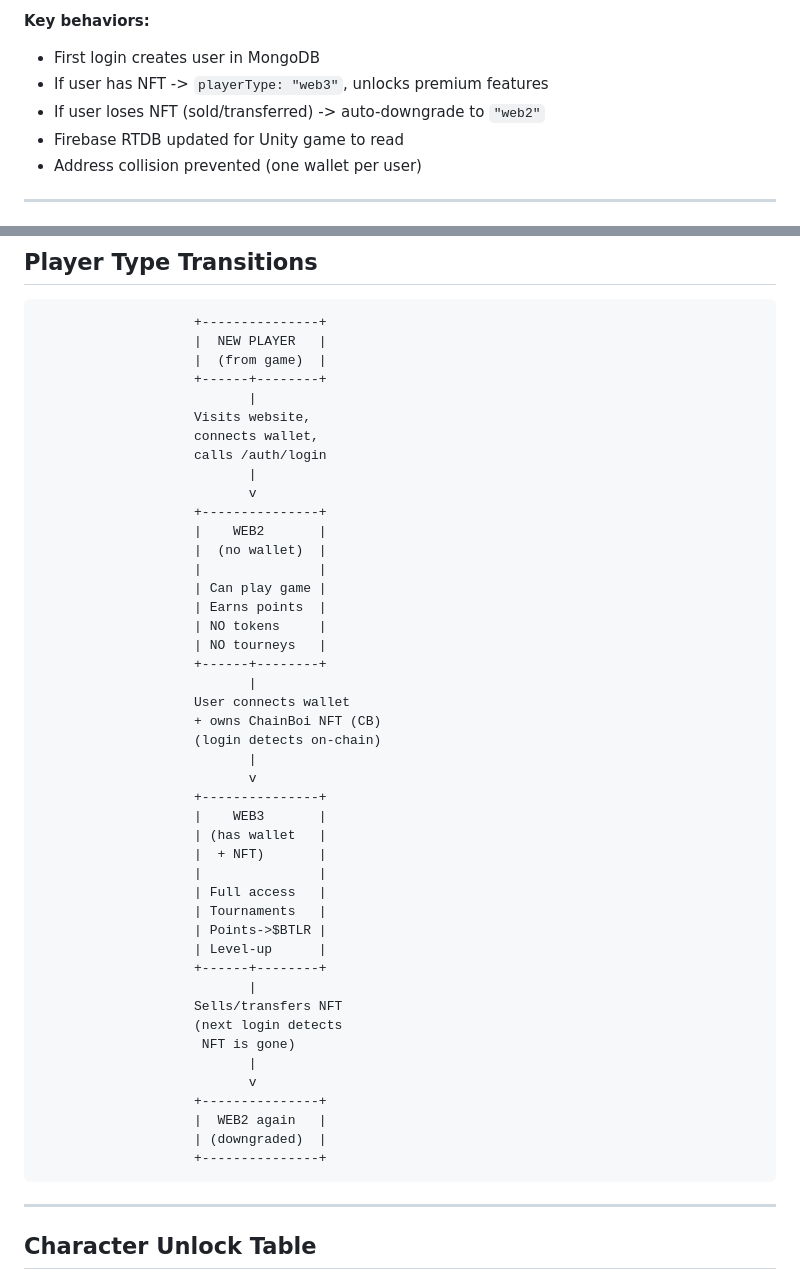
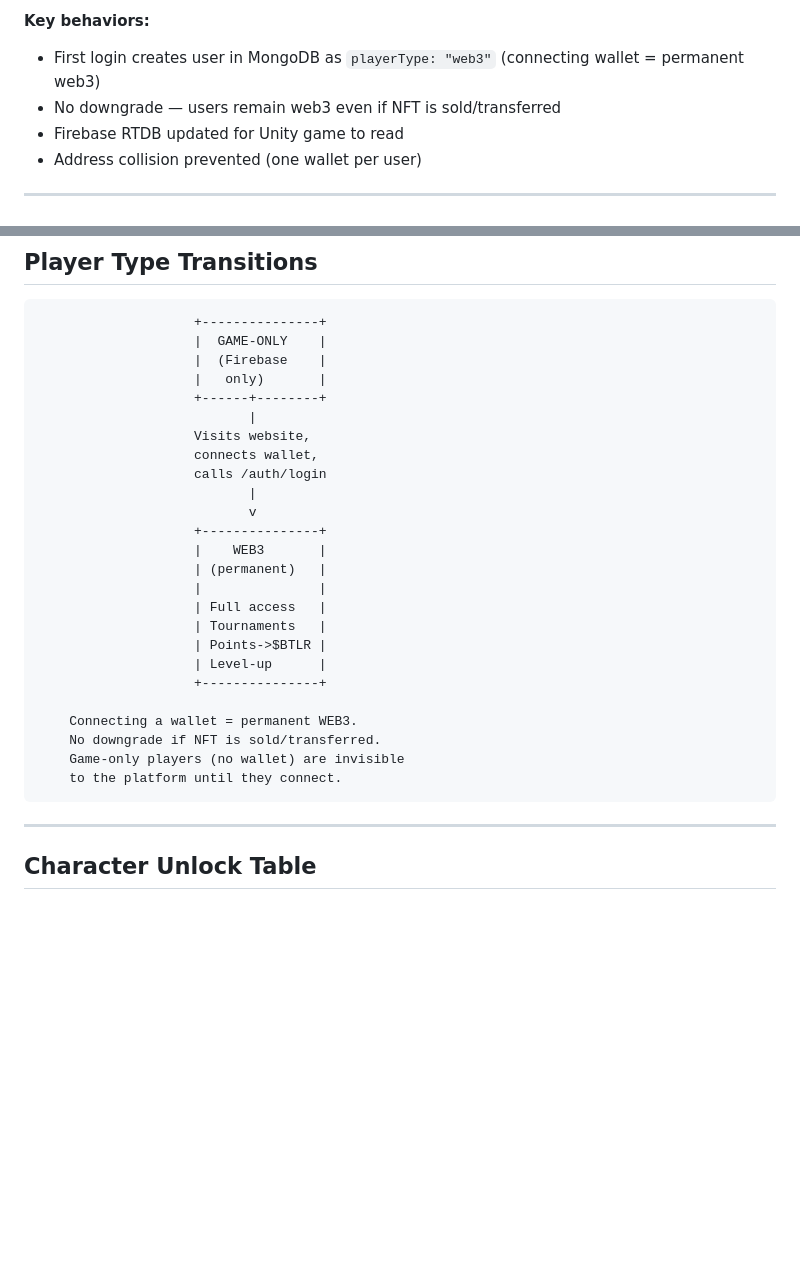
Before and after one commit to ChainBois/chainbois-api, a Markdown page: docs/phase1/FLOW.md, 2 parts joined by grey strips. GitHub-like rendering; blank space fills up the shorter version.

Commit message:
docs: fix web3 downgrade references in FLOW, PRD, NFT_AND_TOKEN_SYSTEM - wallet connect = permanent web3

````diff
--- a/docs/phase1/FLOW.md
+++ b/docs/phase1/FLOW.md
@@ -184,9 +184,8 @@ This is the most complex endpoint. Full flow:
 10. Return { user, assets, weapons }
 
 **Key behaviors:**
-- First login creates user in MongoDB
-- If user has NFT -> `playerType: "web3"`, unlocks premium features
-- If user loses NFT (sold/transferred) -> auto-downgrade to `"web2"`
+- First login creates user in MongoDB as `playerType: "web3"` (connecting wallet = permanent web3)
+- No downgrade — users remain web3 even if NFT is sold/transferred
 - Firebase RTDB updated for Unity game to read
 - Address collision prevented (one wallet per user)
 
@@ -275,8 +274,9 @@ Threat score thresholds:
 
 ```
                     +---------------+
-                    |  NEW PLAYER   |
-                    |  (from game)  |
+                    |  GAME-ONLY    |
+                    |  (Firebase    |
+                    |   only)       |
                     +------+--------+
                            |
                     Visits website,
@@ -285,40 +285,19 @@ Threat score thresholds:
                            |
                            v
                     +---------------+
-                    |    WEB2       |
-                    |  (no wallet)  |
-                    |               |
-                    | Can play game |
-                    | Earns points  |
-                    | NO tokens     |
-                    | NO tourneys   |
-                    +------+--------+
-                           |
-                    User connects wallet
-                    + owns ChainBoi NFT (CB)
-                    (login detects on-chain)
-                           |
-                           v
-                    +---------------+
                     |    WEB3       |
-                    | (has wallet   |
-                    |  + NFT)       |
+                    | (permanent)   |
                     |               |
                     | Full access   |
                     | Tournaments   |
                     | Points->$BTLR |
                     | Level-up      |
-                    +------+--------+
-                           |
-                    Sells/transfers NFT
-                    (next login detects
-                     NFT is gone)
-                           |
-                           v
                     +---------------+
-                    |  WEB2 again   |
-                    | (downgraded)  |
-                    +---------------+
+
+    Connecting a wallet = permanent WEB3.
+    No downgrade if NFT is sold/transferred.
+    Game-only players (no wallet) are invisible
+    to the platform until they connect.
 ```
 
 ---
````
Also changed, not shown: docs/NFT_AND_TOKEN_SYSTEM.md (+2 -2 lines), docs/PRD.md (+12 -14 lines).
